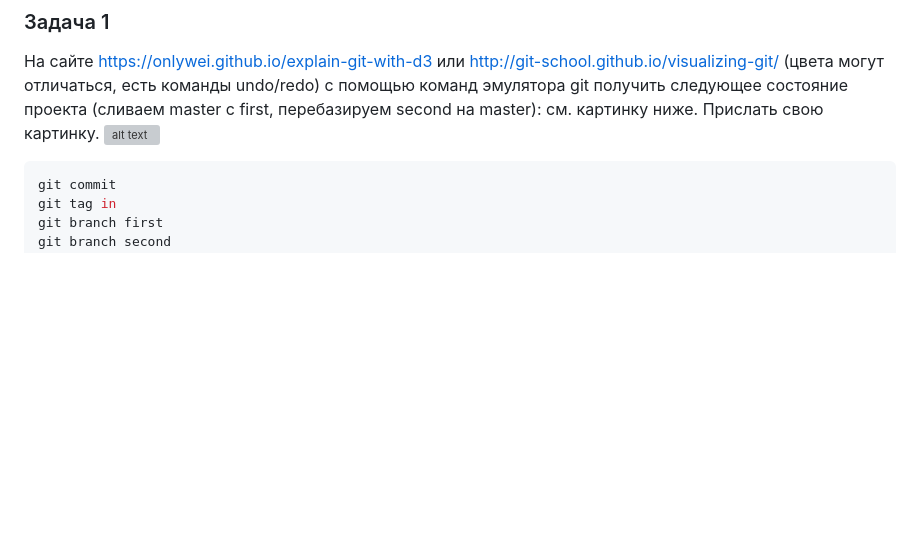
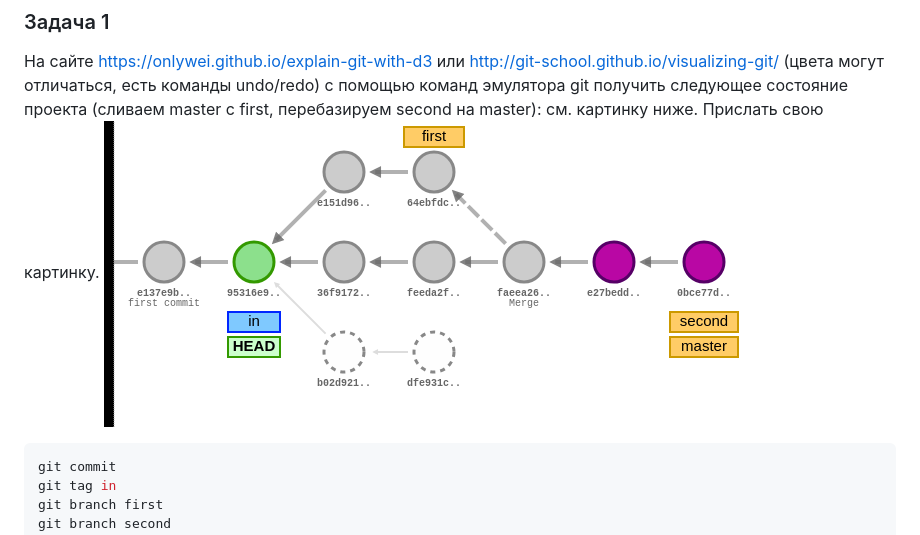
Before and after one commit to VadimAot/skvCM, a Markdown page: pr4.md, the part around the change. GitHub-like rendering; blank space fills up the shorter version; grey boxes are pictures that could not be loaded.

````diff
--- a/pr4.md
+++ b/pr4.md
@@ -1,6 +1,6 @@
 ### Задача 1
 На сайте https://onlywei.github.io/explain-git-with-d3 или http://git-school.github.io/visualizing-git/ (цвета могут отличаться, есть команды undo/redo) с помощью команд эмулятора git получить следующее состояние проекта (сливаем master с first, перебазируем second на master): см. картинку ниже. Прислать свою картинку.
-![alt text](image.png)
+![alt text](image1.png)
 
 ```bash
 git commit
````
